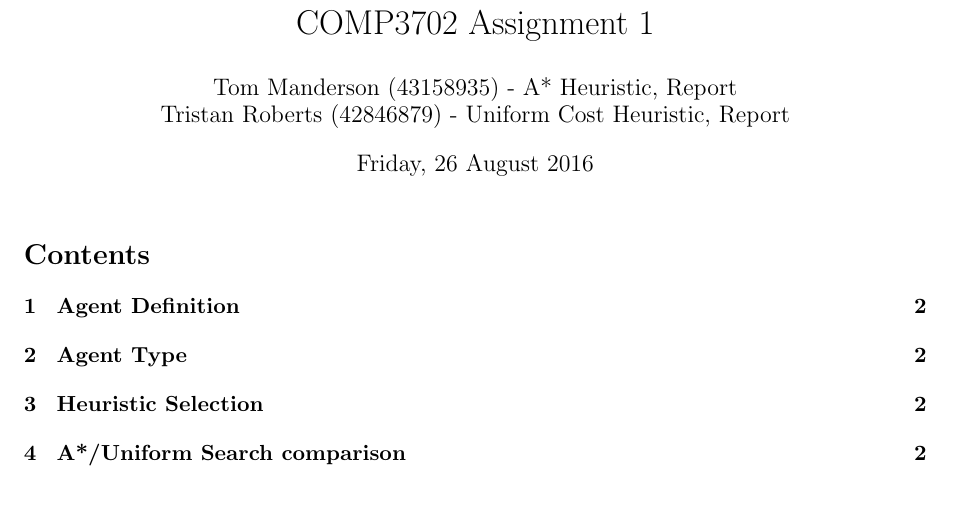
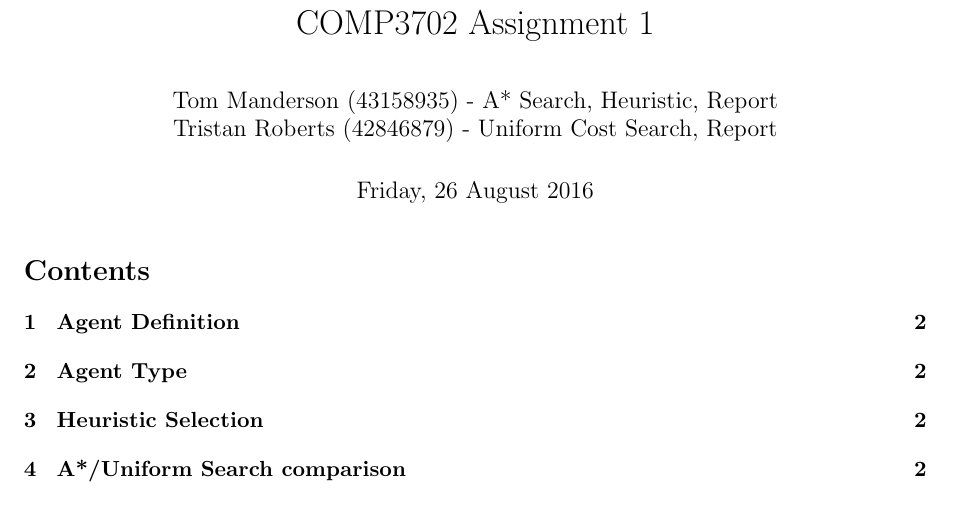
Before and after one commit to TRManderson/comp3702-a1, a LaTeX document (report/report.tex): part of page 1 of 3, cut so that both start at the same text. Compiled offline with pdfLaTeX.

Commit message:
lgtm I guess

```diff
--- a/report/report.tex
+++ b/report/report.tex
@@ -1,14 +1,13 @@
 \documentclass[11pt,a4paper]{article}
 \usepackage[margin=1in]{geometry}
-\usepackage{tikz}
-\usetikzlibrary{graphs}
 \usepackage{float}
+\usepackage[parfill]{parskip}
 
 \title{COMP3702 Assignment 1}
 \author{
-Tom Manderson (43158935) - A* Heuristic, Report
+Tom Manderson (43158935) - A* Search, Heuristic, Report
 \\
-Tristan Roberts (42846879) - Uniform Cost Heuristic, Report
+Tristan Roberts (42846879) - Uniform Cost Search, Report
 }
 \date{Friday, 26 August 2016}
 
```
